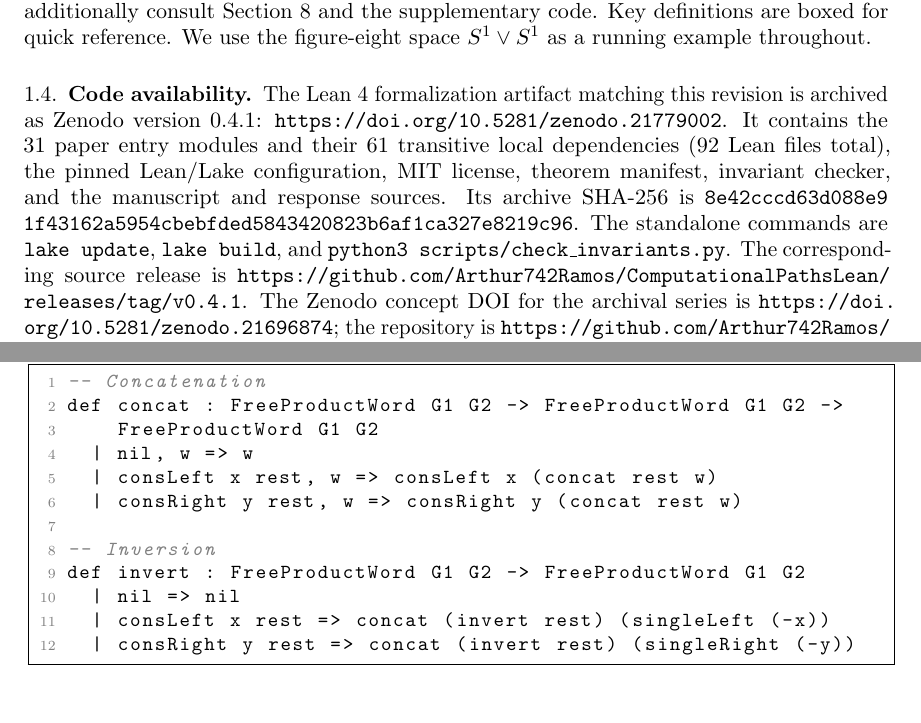
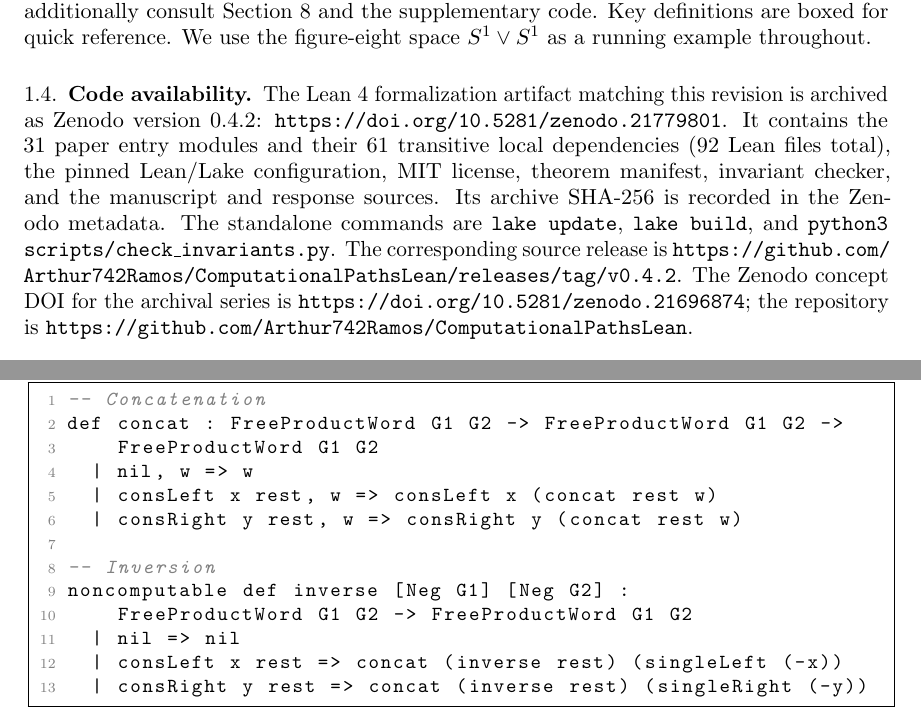
Before and after one commit to Arthur742Ramos/ComputationalPathsLean, a LaTeX document (paper/svk/main.tex): two parts of pages 6 and 17 of 38, joined at a grey line, cut so that both start at the same text. Compiled offline with pdfLaTeX.

Commit message:
docs(svk): align Lean code displays with source

```diff
--- a/paper/svk/main.tex
+++ b/paper/svk/main.tex
@@ -418,21 +418,17 @@ Readers interested in the mathematical content can focus on Sections~\ref{sec:pu
 \subsection{Code availability}
 
 The Lean~4 formalization artifact matching this revision is archived as
-Zenodo version~0.4.1:
-\url{https://doi.org/10.5281/zenodo.21779002}.
+Zenodo version~0.4.2:
+\url{https://doi.org/10.5281/zenodo.21779801}.
 It contains the 31 paper entry modules and their 61 transitive local
 dependencies (92 Lean files total), the pinned Lean/Lake configuration, MIT
 license, theorem manifest, invariant checker, and the manuscript and response
-sources.  Its archive SHA-256 is
-\texttt{8e42cccd63d088e9}\allowbreak
-\texttt{1f43162a5954cbeb}\allowbreak
-\texttt{fded5843420823b6}\allowbreak
-\texttt{af1ca327e8219c96}.
+sources.  Its archive SHA-256 is recorded in the Zenodo metadata.
 The standalone commands are
 \texttt{lake update},
 \texttt{lake build}, and \texttt{python3 scripts/check\_invariants.py}.
 The corresponding source release is
-\url{https://github.com/Arthur742Ramos/ComputationalPathsLean/releases/tag/v0.4.1}.
+\url{https://github.com/Arthur742Ramos/ComputationalPathsLean/releases/tag/v0.4.2}.
 The Zenodo concept DOI for the archival series is
 \url{https://doi.org/10.5281/zenodo.21696874}; the repository is
 \url{https://github.com/Arthur742Ramos/ComputationalPathsLean}.
@@ -1181,10 +1177,11 @@ def concat : FreeProductWord G1 G2 -> FreeProductWord G1 G2 ->
   | consRight y rest, w => consRight y (concat rest w)
 
 -- Inversion
-def invert : FreeProductWord G1 G2 -> FreeProductWord G1 G2
+noncomputable def inverse [Neg G1] [Neg G2] :
+    FreeProductWord G1 G2 -> FreeProductWord G1 G2
   | nil => nil
-  | consLeft x rest => concat (invert rest) (singleLeft (-x))
-  | consRight y rest => concat (invert rest) (singleRight (-y))
+  | consLeft x rest => concat (inverse rest) (singleLeft (-x))
+  | consRight y rest => concat (inverse rest) (singleRight (-y))
 \end{lstlisting}
 \end{definition}
 
```
Also changed, not shown: paper/svk/response_to_reviewer.tex (+8 -9 lines), paper/svk/README.md, paper/svk/main.pdf, paper/svk/response_to_reviewer.pdf, paper/svk/main.tex (12 more changed lines).
